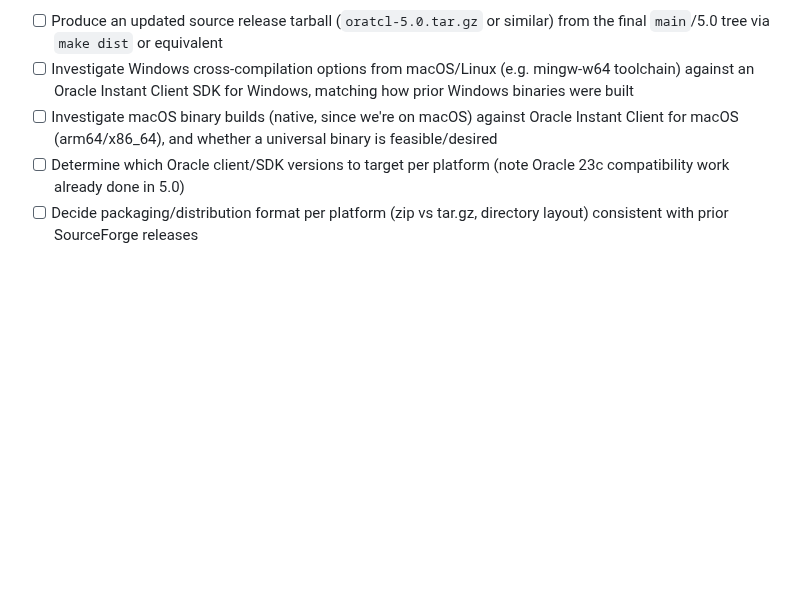
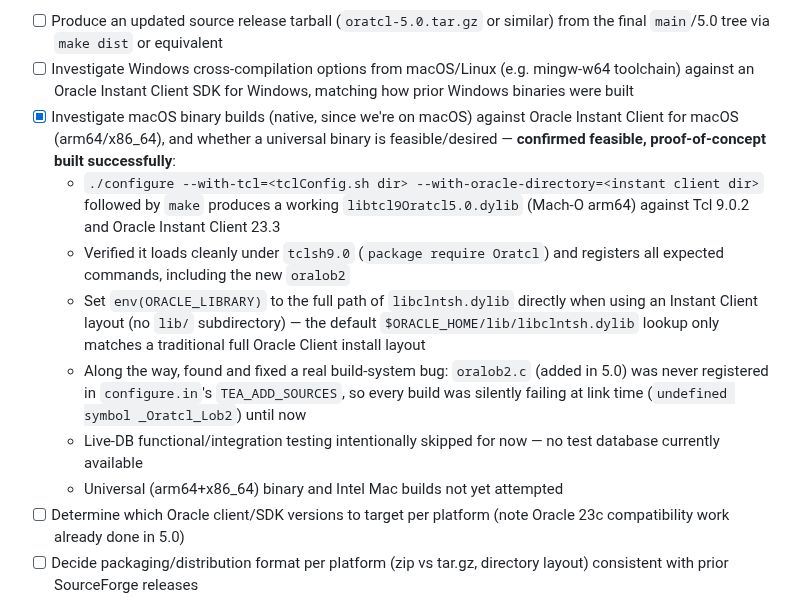
Before and after one commit to toddhelfter/oratcl-sourceforge, a Markdown page: TODO.md, the part around the change. GitHub-like rendering; blank space fills up the shorter version.

Commit message:
Story 7: document confirmed macOS build feasibility
Record the successful proof-of-concept native macOS build (Tcl 9.0.2 +
Oracle Instant Client 23.3), the ORACLE_LIBRARY env var workaround
needed for Instant Client's directory layout, and that live-DB
functional testing is out of scope for now (no test database
available in this environment, per explicit instruction).

Co-authored-by: Copilot <223556219+Copilot@users.noreply.github.com>

```diff
--- a/TODO.md
+++ b/TODO.md
@@ -28,7 +28,13 @@ SourceForge downloads need updating: a fresh source `tar.gz` plus new prebuilt b
 
 - [ ] Produce an updated source release tarball (`oratcl-5.0.tar.gz` or similar) from the final `main`/5.0 tree via `make dist` or equivalent
 - [ ] Investigate Windows cross-compilation options from macOS/Linux (e.g. mingw-w64 toolchain) against an Oracle Instant Client SDK for Windows, matching how prior Windows binaries were built
-- [ ] Investigate macOS binary builds (native, since we're on macOS) against Oracle Instant Client for macOS (arm64/x86_64), and whether a universal binary is feasible/desired
+- [x] Investigate macOS binary builds (native, since we're on macOS) against Oracle Instant Client for macOS (arm64/x86_64), and whether a universal binary is feasible/desired — **confirmed feasible, proof-of-concept built successfully**:
+  - `./configure --with-tcl=<tclConfig.sh dir> --with-oracle-directory=<instant client dir>` followed by `make` produces a working `libtcl9Oratcl5.0.dylib` (Mach-O arm64) against Tcl 9.0.2 and Oracle Instant Client 23.3
+  - Verified it loads cleanly under `tclsh9.0` (`package require Oratcl`) and registers all expected commands, including the new `oralob2`
+  - Set `env(ORACLE_LIBRARY)` to the full path of `libclntsh.dylib` directly when using an Instant Client layout (no `lib/` subdirectory) — the default `$ORACLE_HOME/lib/libclntsh.dylib` lookup only matches a traditional full Oracle Client install layout
+  - Along the way, found and fixed a real build-system bug: `oralob2.c` (added in 5.0) was never registered in `configure.in`'s `TEA_ADD_SOURCES`, so every build was silently failing at link time (`undefined symbol _Oratcl_Lob2`) until now
+  - Live-DB functional/integration testing intentionally skipped for now — no test database currently available
+  - Universal (arm64+x86_64) binary and Intel Mac builds not yet attempted
 - [ ] Determine which Oracle client/SDK versions to target per platform (note Oracle 23c compatibility work already done in 5.0)
 - [ ] Decide packaging/distribution format per platform (zip vs tar.gz, directory layout) consistent with prior SourceForge releases
 - [ ] Once 5.0 packages are ready, update SourceForge's "Default Download" flag to point at the new tarball/binaries instead of `oratcl45.tar.gz`
```
